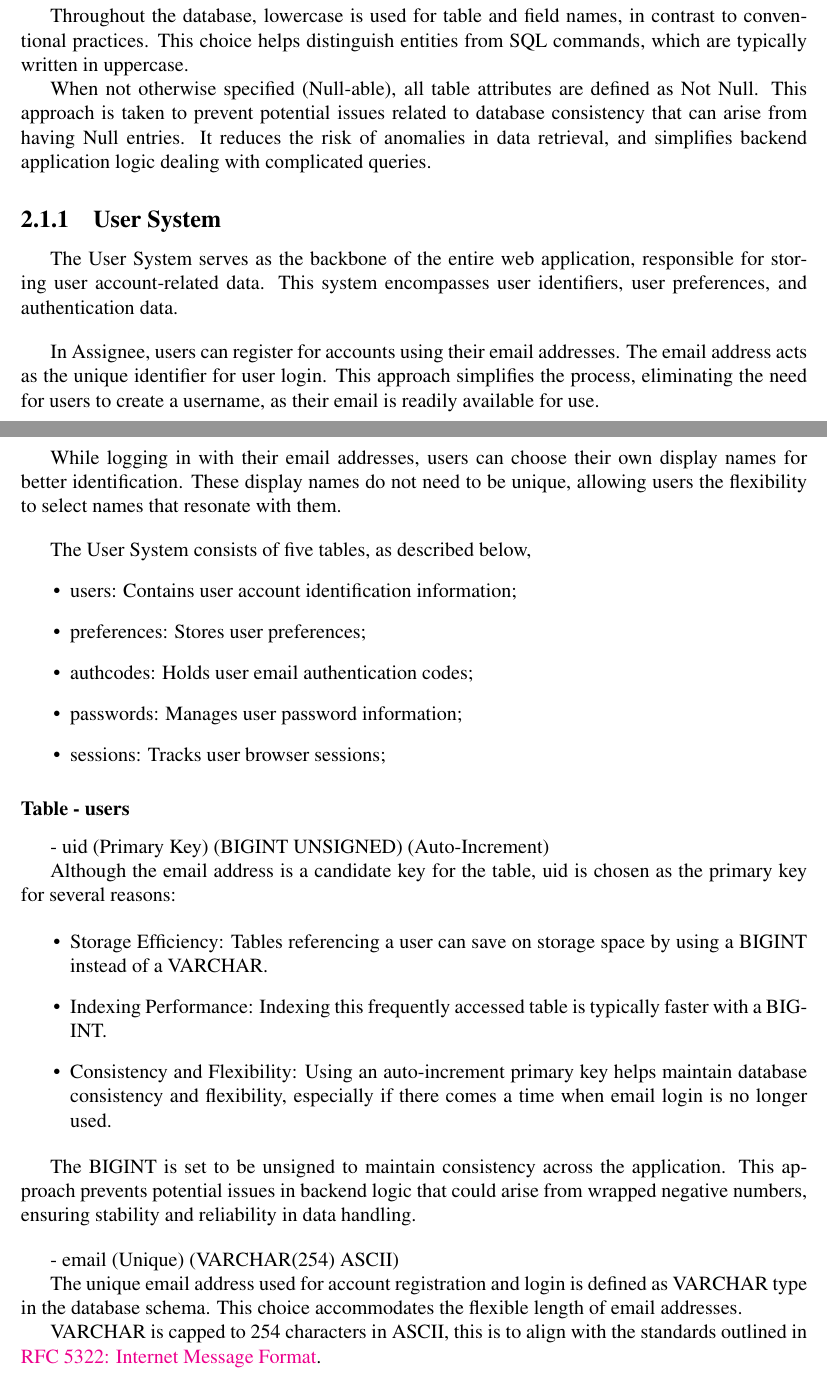
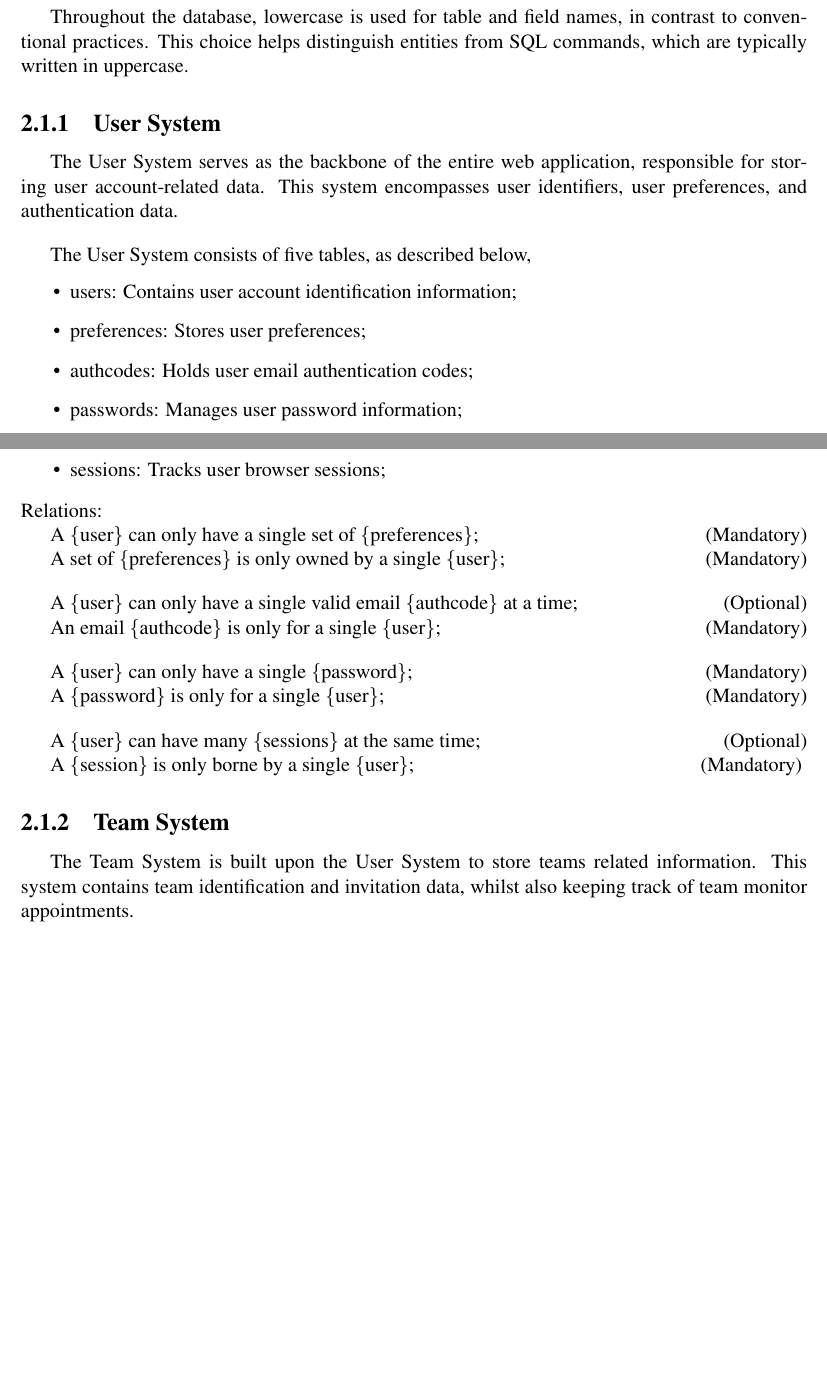
Before and after one commit to wavim/assignee, a LaTeX thesis (design/report/report.tex): two parts of pages 8 and 9 of 10, joined at a grey line, cut so that both start at the same text, the shorter picture padded with empty space. Compiled offline with pdfLaTeX.

Commit message:
restructured section a bit, moving on to Team System design rationales

```diff
--- a/design/report/report.tex
+++ b/design/report/report.tex
@@ -13,7 +14,7 @@
 \renewcommand{\DTstyle}{\rmfamily\large}
 
 \newcommand{\n}{\par}
-\newcommand{\br}{\vspace{1 em}\n}
+\newcommand{\br}{\n\vspace{1 em}\n}
 
 \title{SBA Web Application Report}
 \author{David W.}
@@ -202,19 +203,8 @@ The three core systems and their related entities (roles) are utilized to struct
 \br
 Notes:\n
 Throughout the database, lowercase is used for table and field names, in contrast to conventional practices.
-This choice helps distinguish entities from SQL commands, which are typically written in uppercase.\n
-When not otherwise specified (Null-able), all table attributes are defined as Not Null.
-This approach is taken to prevent potential issues related to database consistency that can arise from having Null entries.
-It reduces the risk of anomalies in data retrieval, and simplifies backend application logic dealing with complicated queries.
+This choice helps distinguish entities from SQL commands, which are typically written in uppercase.
 \subsection{User System} \label{data-layer.design.user-system}
 The User System serves as the backbone of the entire web application, responsible for storing user account-related data.
 This system encompasses user identifiers, user preferences, and authentication data.
 \br
-In Assignee, users can register for accounts using their email addresses.
-The email address acts as the unique identifier for user login.
-This approach simplifies the process, eliminating the need for users to create a username,
-as their email is readily available for use.
-\br
-While logging in with their email addresses, users can choose their own display names for better identification.
-These display names do not need to be unique, allowing users the flexibility to select names that resonate with them.
-\br
@@ -225,5 +211,3 @@ These display names do not need to be unique, allowing users the flexibility to
-	\label{fig:user-system-er}
-\end{figure}
 The User System consists of five tables, as described below,
 \begin{itemize}
 	\item users: Contains user account identification information;
@@ -232,20 +216,15 @@ The User System consists of five tables, as described below,
 	\item passwords: Manages user password information;
 	\item sessions: Tracks user browser sessions;
 \end{itemize}
-\subsubsection{Table - users} \label{data-layer.design.user-system.users}
-- uid (Primary Key) (BIGINT UNSIGNED) (Auto-Increment)\n
-Although the email address is a candidate key for the table, uid is chosen as the primary key for several reasons:\n
-\begin{itemize}
-	\item Storage Efficiency: Tables referencing a user can save on storage space by using a BIGINT instead of a VARCHAR.
-	\item Indexing Performance: Indexing this frequently accessed table is typically faster with a BIGINT.
-	\item Consistency and Flexibility: Using an auto-increment primary key helps maintain database consistency and flexibility, especially if there comes a time when email login is no longer used.
-\end{itemize}\n
-The BIGINT is set to be unsigned to maintain consistency across the application.
-This approach prevents potential issues in backend logic that could arise from wrapped negative numbers,
-ensuring stability and reliability in data handling.
+Relations:\n
+A \{user\} can only have a single set of \{preferences\};\null\hfill (Mandatory)\n
+A set of \{preferences\} is only owned by a single \{user\};\null\hfill (Mandatory)
 \br
-- email (Unique) (VARCHAR(254) ASCII)\n
-The unique email address used for account registration and login is defined as VARCHAR type in the database schema. This choice accommodates the flexible length of email addresses.\n
-VARCHAR is capped to 254 characters in ASCII, this is to align with the standards outlined in
-\href{https://www.rfc-editor.org/rfc/rfc5322}{RFC 5322: Internet Message Format}.
+A \{user\} can only have a single valid email \{authcode\} at a time;\null\hfill (Optional)\n
+An email \{authcode\} is only for a single \{user\};\null\hfill (Mandatory)
 \br
+A \{user\} can only have a single \{password\};\null\hfill (Mandatory)\n
+A \{password\} is only for a single \{user\};\null\hfill (Mandatory)
+\br
+A \{user\} can have many \{sessions\} at the same time;\null\hfill (Optional)\n
+A \{session\} is only borne by a single \{user\};\null\hfill (Mandatory)
@@ -252,3 +236,43 @@ VARCHAR is capped to 254 characters in ASCII, this is to align with the standard
+	\label{fig:user-system-er}
+\end{figure}
+\subsection{Team System} \label{data-layer.design.team-system}
+The Team System is built upon the User System to store teams related information.
+This system contains team identification and invitation data,
+whilst also keeping track of team monitor appointments.
+
+
+
+
+
+% \n
+% When not otherwise specified (Null-able), all table attributes are defined as Not Null.
+% This approach is taken to prevent potential issues related to database consistency that can arise from having Null entries.
+% It reduces the risk of anomalies and simplifies backend application logic dealing with complicated queries.
+% \br
+% In Assignee, users can register for accounts using their email addresses.
+% The email address acts as the unique identifier for user login.
+% This approach simplifies the process, eliminating the need for users to create a username,
+% as their email is readily available for use.
+% \br
+% While logging in with their email addresses, users can choose their own display names for better identification.
+% These display names do not need to be unique, allowing users the flexibility to select names that resonate with them.
+
+% - uid (Primary Key) (BIGINT UNSIGNED) (Auto-Increment)\n
+% Although the email address is a candidate key for the table, uid is chosen as the primary key for several reasons:\n
+% \begin{itemize}
+%     \item Storage Efficiency: Tables referencing a user can save on storage space by using a BIGINT instead of a VARCHAR.
+%     \item Indexing Performance: Indexing this frequently accessed table is typically faster with a BIGINT.
+%     \item Consistency and Flexibility: Using an auto-increment primary key helps maintain database consistency and flexibility, especially if there comes a time when email login is no longer used.
+% \end{itemize}\n
+% The BIGINT is set to be unsigned to maintain consistency across the application.
+% This approach prevents potential issues in backend logic that could arise from wrapped negative numbers,
+% ensuring stability and reliability in data handling.
+% \br
+% - email (Unique) (VARCHAR(254) ASCII)\n
+% The unique email address used for account registration and login is defined as VARCHAR type in the database schema. This choice accommodates the flexible length of email addresses.\n
+% VARCHAR is capped to 254 characters in ASCII, this is to align with the standards outlined in
+% \href{https://www.rfc-editor.org/rfc/rfc5322}{RFC 5322: Internet Message Format}.
+% \br
 
 % \chapter{Application Layer} \label{application-layer}
 
```
Also changed, not shown: design/report/report.tex (12 more changed lines).
